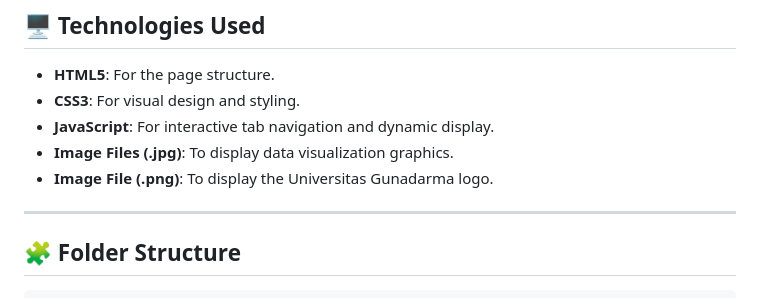
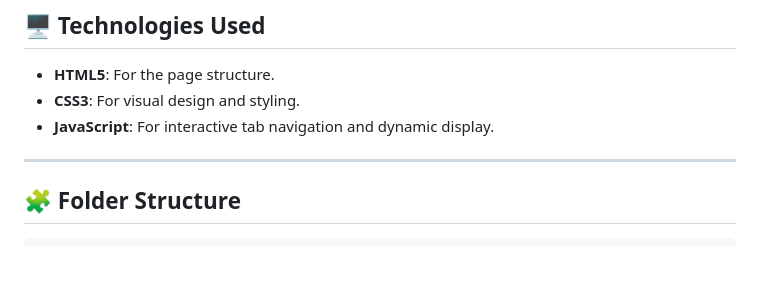
Before and after one commit to dewadhananjaya/Group-Assignment-2---Data-Modeling-and-Visualization, a Markdown page: README.md, the part around the change. Rendered like a GitHub page; blank space fills up the shorter version.

```diff
--- a/README.md
+++ b/README.md
@@ -27,8 +27,6 @@ This repository is the result of a group assignment for the **Data Modeling & Vi
 - **HTML5**: For the page structure.
 - **CSS3**: For visual design and styling.
 - **JavaScript**: For interactive tab navigation and dynamic display.
-- **Image Files (.jpg)**: To display data visualization graphics.
-- **Image File (.png)**: To display the Universitas Gunadarma logo.
 
 ---
 
```
